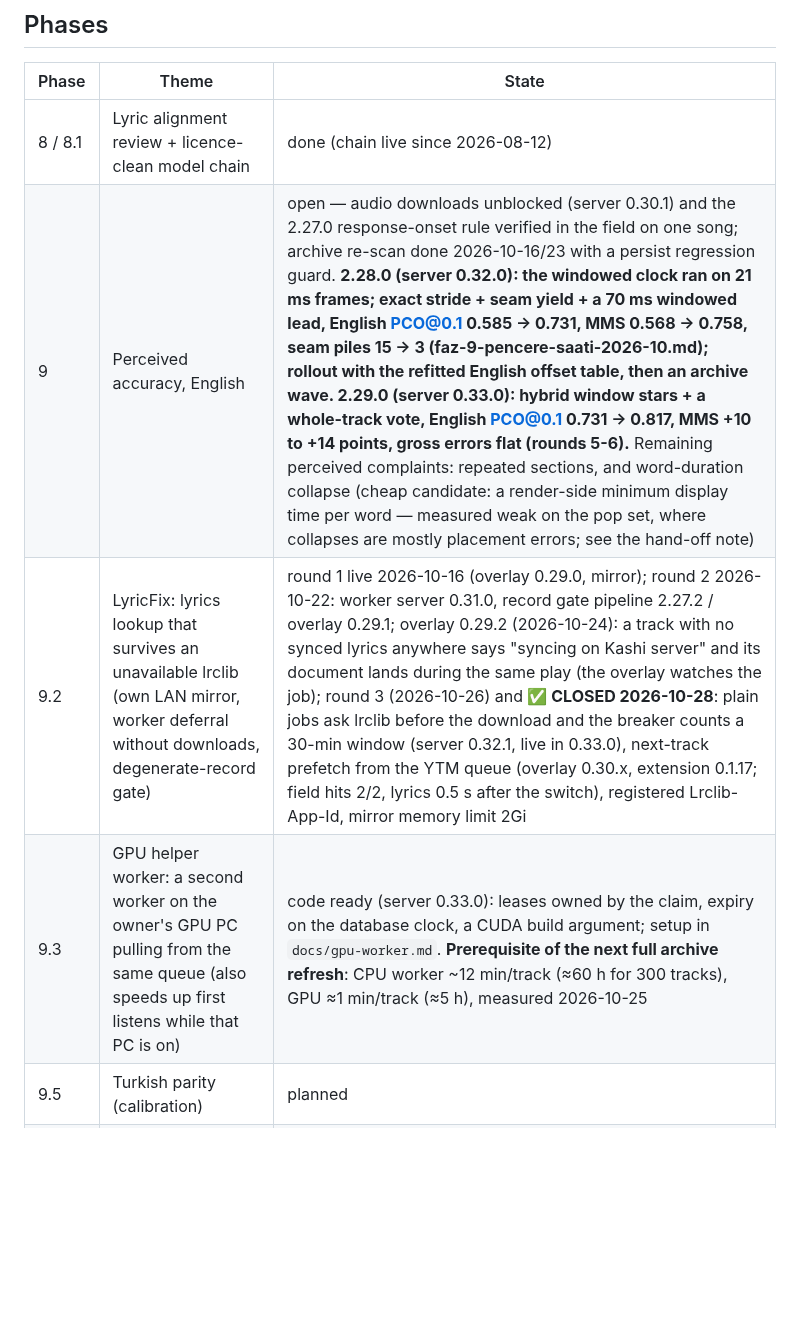
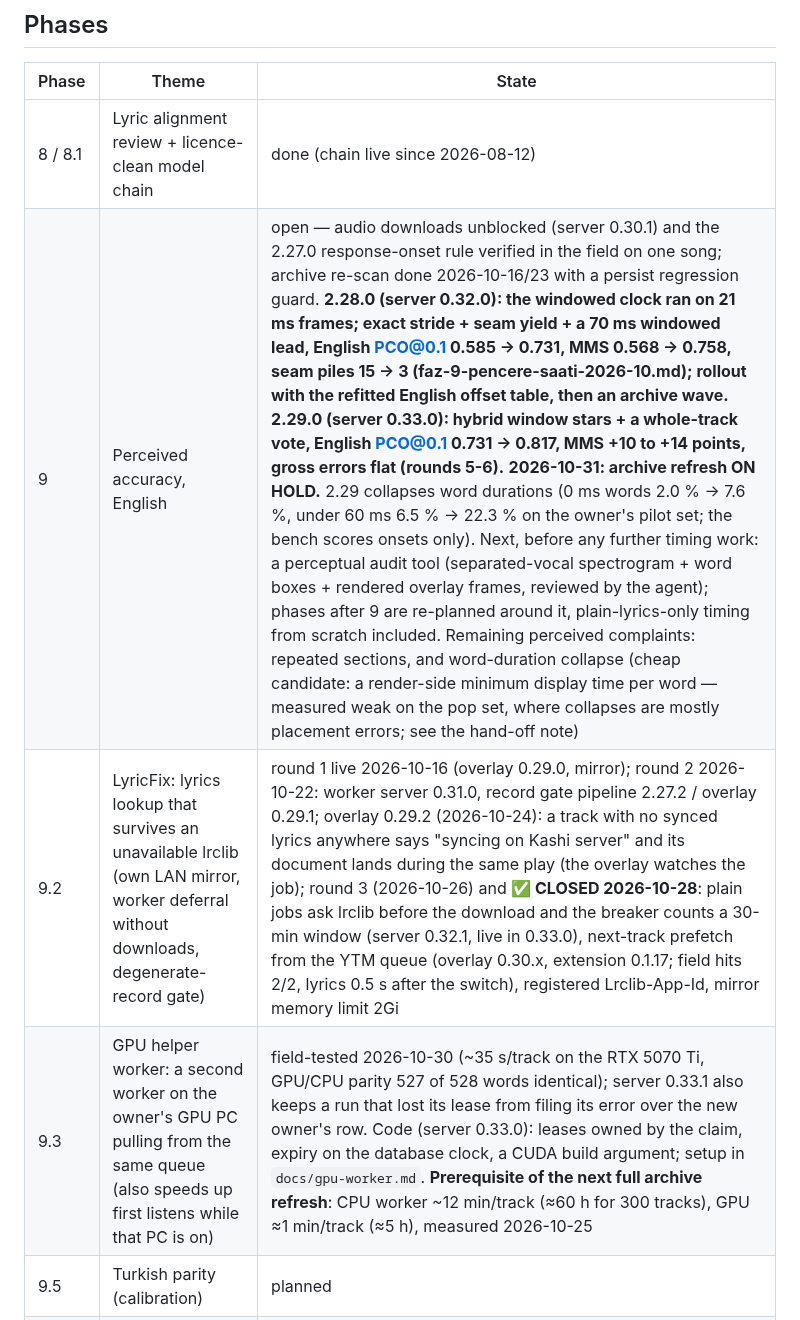
Before and after one commit to csermet/kashi, a Markdown page: docs/roadmap.md, the part around the change. Drawn GitHub-style; blank space fills up the shorter version.

```diff
--- a/docs/roadmap.md
+++ b/docs/roadmap.md
@@ -28,9 +28,9 @@ One general system, calibrated per language.
 | Phase | Theme | State |
 |---|---|---|
 | 8 / 8.1 | Lyric alignment review + licence-clean model chain | done (chain live since 2026-08-12) |
-| 9 | Perceived accuracy, English | open — audio downloads unblocked (server 0.30.1) and the 2.27.0 response-onset rule verified in the field on one song; archive re-scan done 2026-10-16/23 with a persist regression guard. **2.28.0 (server 0.32.0): the windowed clock ran on 21 ms frames; exact stride + seam yield + a 70 ms windowed lead, English PCO@0.1 0.585 → 0.731, MMS 0.568 → 0.758, seam piles 15 → 3 (faz-9-pencere-saati-2026-10.md); rollout with the refitted English offset table, then an archive wave. 2.29.0 (server 0.33.0): hybrid window stars + a whole-track vote, English PCO@0.1 0.731 → 0.817, MMS +10 to +14 points, gross errors flat (rounds 5-6).** Remaining perceived complaints: repeated sections, and word-duration collapse (cheap candidate: a render-side minimum display time per word — measured weak on the pop set, where collapses are mostly placement errors; see the hand-off note) |
+| 9 | Perceived accuracy, English | open — audio downloads unblocked (server 0.30.1) and the 2.27.0 response-onset rule verified in the field on one song; archive re-scan done 2026-10-16/23 with a persist regression guard. **2.28.0 (server 0.32.0): the windowed clock ran on 21 ms frames; exact stride + seam yield + a 70 ms windowed lead, English PCO@0.1 0.585 → 0.731, MMS 0.568 → 0.758, seam piles 15 → 3 (faz-9-pencere-saati-2026-10.md); rollout with the refitted English offset table, then an archive wave. 2.29.0 (server 0.33.0): hybrid window stars + a whole-track vote, English PCO@0.1 0.731 → 0.817, MMS +10 to +14 points, gross errors flat (rounds 5-6).** **2026-10-31: archive refresh ON HOLD.** 2.29 collapses word durations (0 ms words 2.0 % → 7.6 %, under 60 ms 6.5 % → 22.3 % on the owner's pilot set; the bench scores onsets only). Next, before any further timing work: a perceptual audit tool (separated-vocal spectrogram + word boxes + rendered overlay frames, reviewed by the agent); phases after 9 are re-planned around it, plain-lyrics-only timing from scratch included. Remaining perceived complaints: repeated sections, and word-duration collapse (cheap candidate: a render-side minimum display time per word — measured weak on the pop set, where collapses are mostly placement errors; see the hand-off note) |
 | 9.2 | LyricFix: lyrics lookup that survives an unavailable lrclib (own LAN mirror, worker deferral without downloads, degenerate-record gate) | round 1 live 2026-10-16 (overlay 0.29.0, mirror); round 2 2026-10-22: worker server 0.31.0, record gate pipeline 2.27.2 / overlay 0.29.1; overlay 0.29.2 (2026-10-24): a track with no synced lyrics anywhere says "syncing on Kashi server" and its document lands during the same play (the overlay watches the job); round 3 (2026-10-26) and **✅ CLOSED 2026-10-28**: plain jobs ask lrclib before the download and the breaker counts a 30-min window (server 0.32.1, live in 0.33.0), next-track prefetch from the YTM queue (overlay 0.30.x, extension 0.1.17; field hits 2/2, lyrics 0.5 s after the switch), registered Lrclib-App-Id, mirror memory limit 2Gi |
-| 9.3 | GPU helper worker: a second worker on the owner's GPU PC pulling from the same queue (also speeds up first listens while that PC is on) | code ready (server 0.33.0): leases owned by the claim, expiry on the database clock, a CUDA build argument; setup in `docs/gpu-worker.md`. **Prerequisite of the next full archive refresh**: CPU worker ~12 min/track (≈60 h for 300 tracks), GPU ≈1 min/track (≈5 h), measured 2026-10-25 |
+| 9.3 | GPU helper worker: a second worker on the owner's GPU PC pulling from the same queue (also speeds up first listens while that PC is on) | field-tested 2026-10-30 (~35 s/track on the RTX 5070 Ti, GPU/CPU parity 527 of 528 words identical); server 0.33.1 also keeps a run that lost its lease from filing its error over the new owner's row. Code (server 0.33.0): leases owned by the claim, expiry on the database clock, a CUDA build argument; setup in `docs/gpu-worker.md`. **Prerequisite of the next full archive refresh**: CPU worker ~12 min/track (≈60 h for 300 tracks), GPU ≈1 min/track (≈5 h), measured 2026-10-25 |
 | 9.5 | Turkish parity (calibration) | planned |
 | 10 | Effects (incl. the unfinished "poison" archetype and song-mood-aware effects; leave the lexicon alone until then) | planned |
 | 11 | Hardening | planned |
```
Also changed, not shown: docs/research/INDEX.md (+1 -1 lines), docs/research/faz-9-pencere-saati-2026-10.md (+29 -0 lines).
